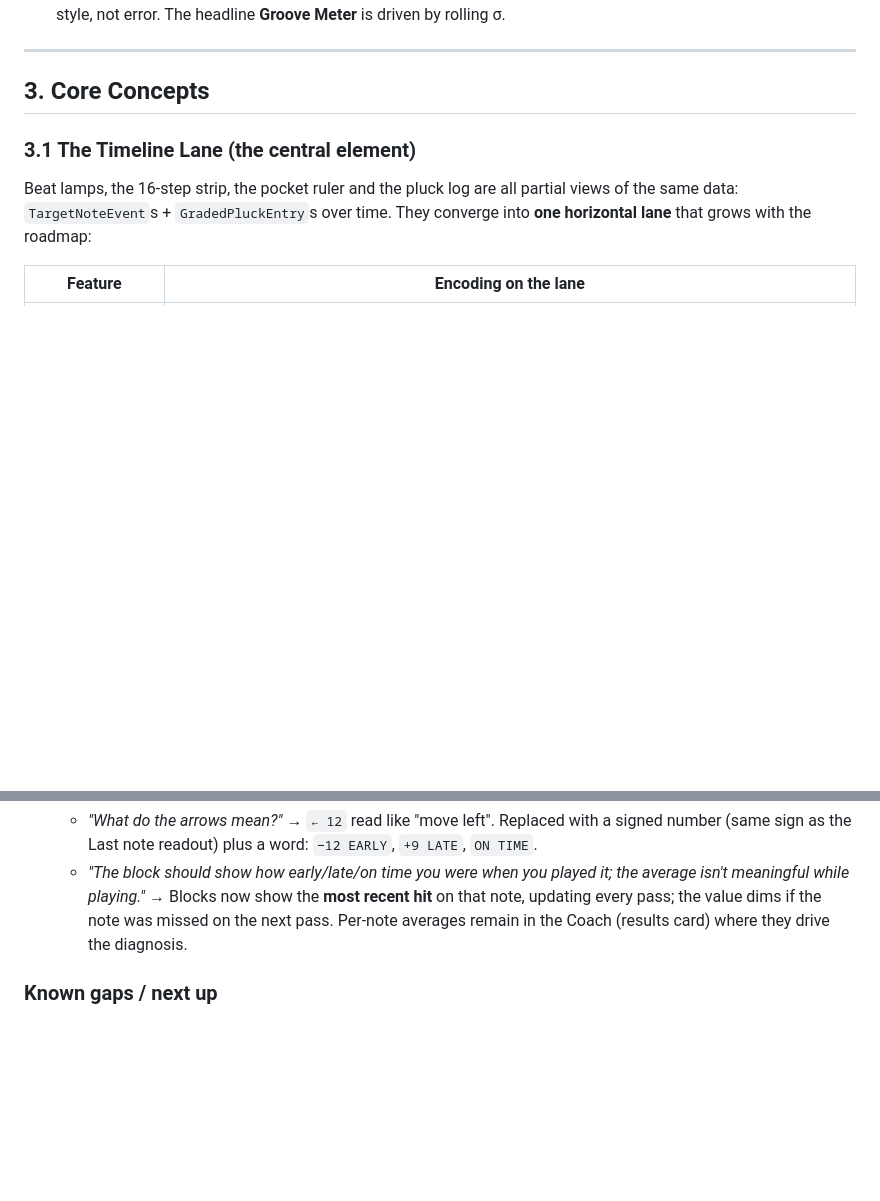
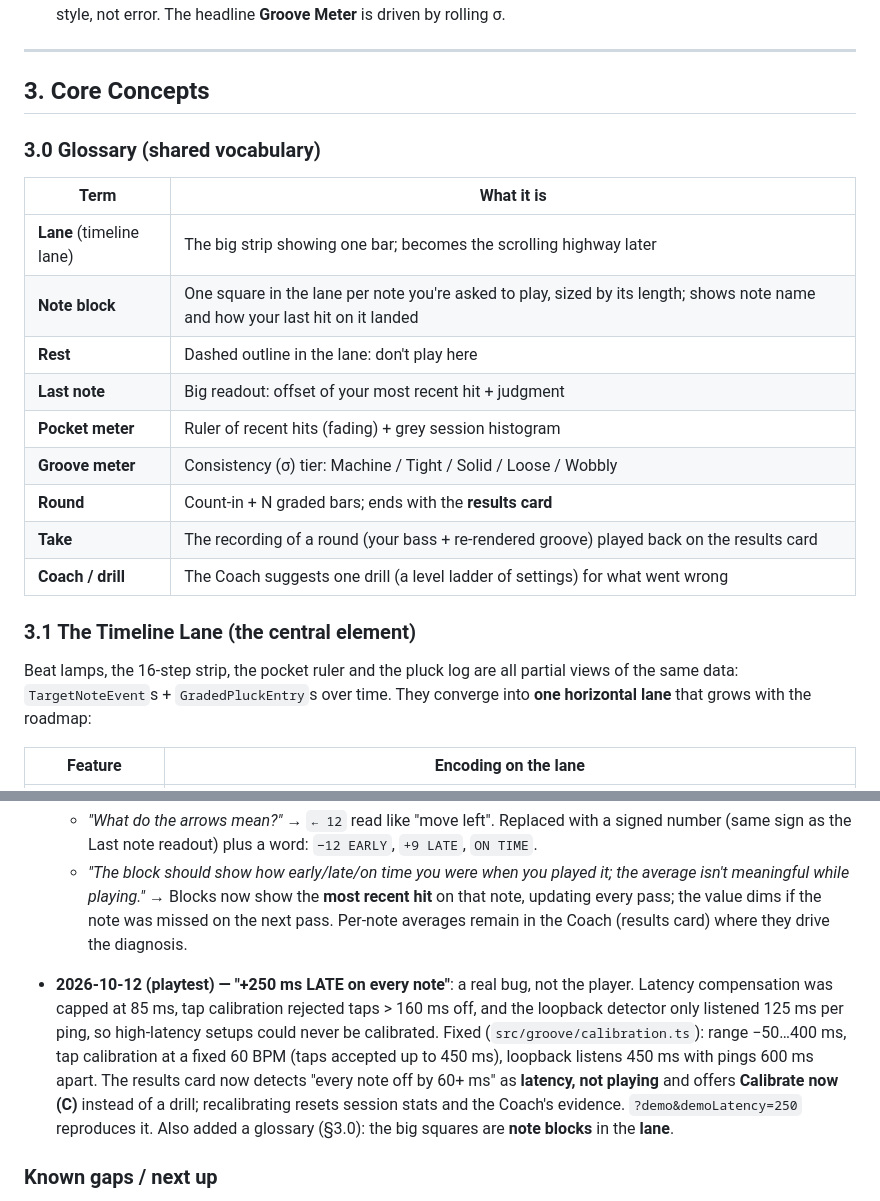
Before and after one commit to pokowaka/groove-lock, a Markdown page: UX_VISION.md, 2 parts joined by grey strips. Rendered like a GitHub page; blank space fills up the shorter version.

Commit message:
docs: Log latency fix and add glossary

```diff
--- a/UX_VISION.md
+++ b/UX_VISION.md
@@ -52,6 +52,20 @@ remove crutches**:
 ---
 
 ## 3. Core Concepts
+
+### 3.0 Glossary (shared vocabulary)
+
+| Term | What it is |
+|---|---|
+| **Lane** (timeline lane) | The big strip showing one bar; becomes the scrolling highway later |
+| **Note block** | One square in the lane per note you're asked to play, sized by its length; shows note name and how your last hit on it landed |
+| **Rest** | Dashed outline in the lane: don't play here |
+| **Last note** | Big readout: offset of your most recent hit + judgment |
+| **Pocket meter** | Ruler of recent hits (fading) + grey session histogram |
+| **Groove meter** | Consistency (σ) tier: Machine / Tight / Solid / Loose / Wobbly |
+| **Round** | Count-in + N graded bars; ends with the **results card** |
+| **Take** | The recording of a round (your bass + re-rendered groove) played back on the results card |
+| **Coach / drill** | The Coach suggests one drill (a level ladder of settings) for what went wrong |
 
 ### 3.1 The Timeline Lane (the central element)
 
@@ -401,6 +415,16 @@ Free practice (today's mode) stays available. The Coach is a guide, not a gate.
     every pass; the value dims if the note was missed on the next pass. Per-note averages remain
     in the Coach (results card) where they drive the diagnosis.
 
+- **2026-10-12 (playtest) — "+250 ms LATE on every note"**: a real bug, not the player. Latency
+  compensation was capped at 85 ms, tap calibration rejected taps > 160 ms off, and the loopback
+  detector only listened 125 ms per ping, so high-latency setups could never be calibrated.
+  Fixed (`src/groove/calibration.ts`): range −50…400 ms, tap calibration at a fixed 60 BPM (taps
+  accepted up to 450 ms), loopback listens 450 ms with pings 600 ms apart. The results card now
+  detects "every note off by 60+ ms" as **latency, not playing** and offers **Calibrate now (C)**
+  instead of a drill; recalibrating resets session stats and the Coach's evidence.
+  `?demo&demoLatency=250` reproduces it. Also added a glossary (§3.0): the big squares are
+  **note blocks** in the **lane**.
+
 ### Known gaps / next up
 
 - Step 1 polish after real-instrument testing: tune judgment thresholds, star rules, tip wording.
```
